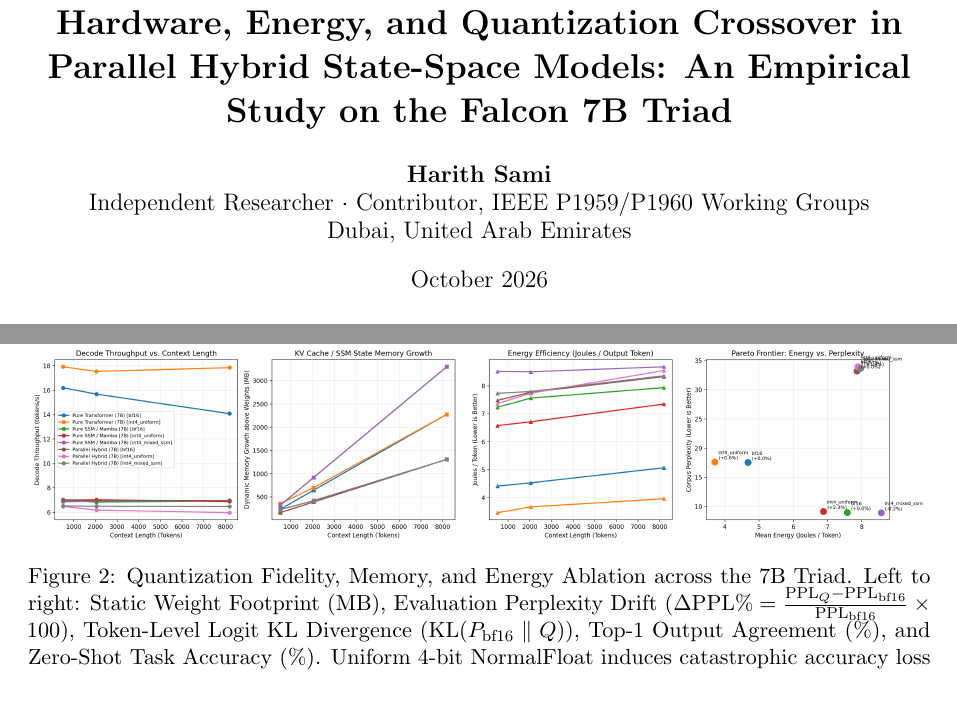
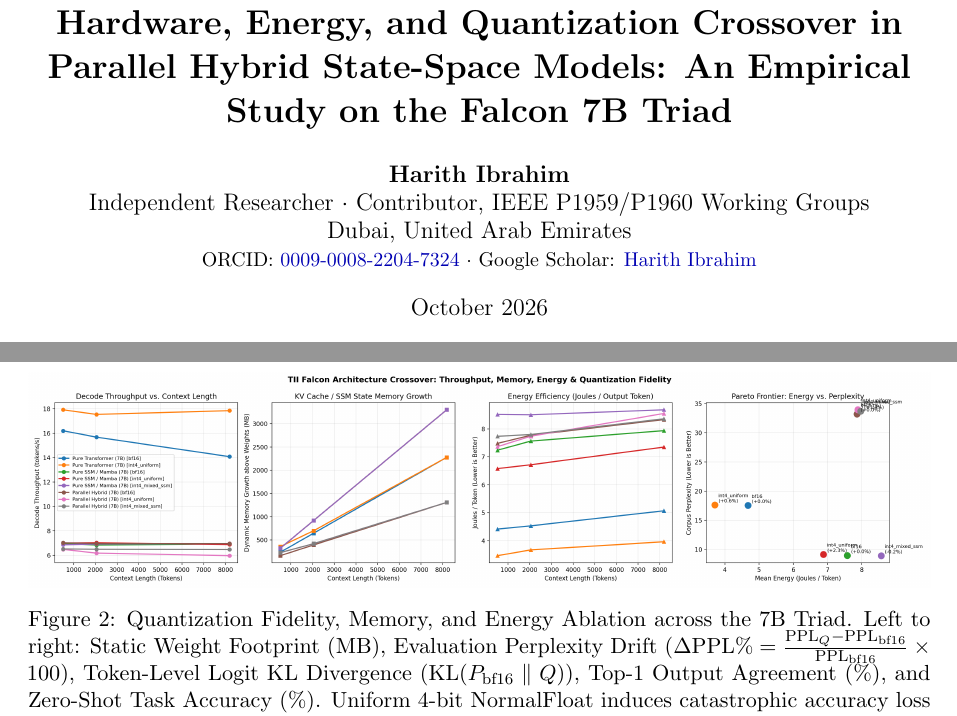
Before and after one commit to HarithSami/falcon-hybrid-crossover-benchmark, a LaTeX paper (paper/falcon_7b_hybrid_crossover_paper.tex): two parts of pages 1 and 4 of 7, joined at a grey line, cut so that both start at the same text. Compiled offline with pdfLaTeX.

Commit message:
Update author attribution to Harith Ibrahim with ORCID and Google Scholar links

```diff
--- a/paper/falcon_7b_hybrid_crossover_paper.tex
+++ b/paper/falcon_7b_hybrid_crossover_paper.tex
@@ -19,9 +19,11 @@
 \title{\textbf{Hardware, Energy, and Quantization Crossover in Parallel Hybrid State-Space Models: An Empirical Study on the Falcon 7B Triad}}
 
 \author{
-  \textbf{Harith Sami} \\
+  \textbf{Harith Ibrahim} \\
   Independent Researcher $\cdot$ Contributor, IEEE P1959/P1960 Working Groups \\
-  Dubai, United Arab Emirates
+  Dubai, United Arab Emirates \\
+  \small ORCID: \href{https://orcid.org/0009-0008-2204-7324}{0009-0008-2204-7324} $\cdot$
+  Google Scholar: \href{https://scholar.google.co.uk/citations?user=D0ZI6BoAAAAJ}{Harith Ibrahim}
 }
 \date{October 2026}
 
```
Also changed, not shown: paper/falcon_7b_hybrid_crossover_paper.md (+2 -1 lines), pyproject.toml (+1 -1 lines), README.md, paper/falcon_7b_hybrid_crossover_paper.pdf, 3 other files.
